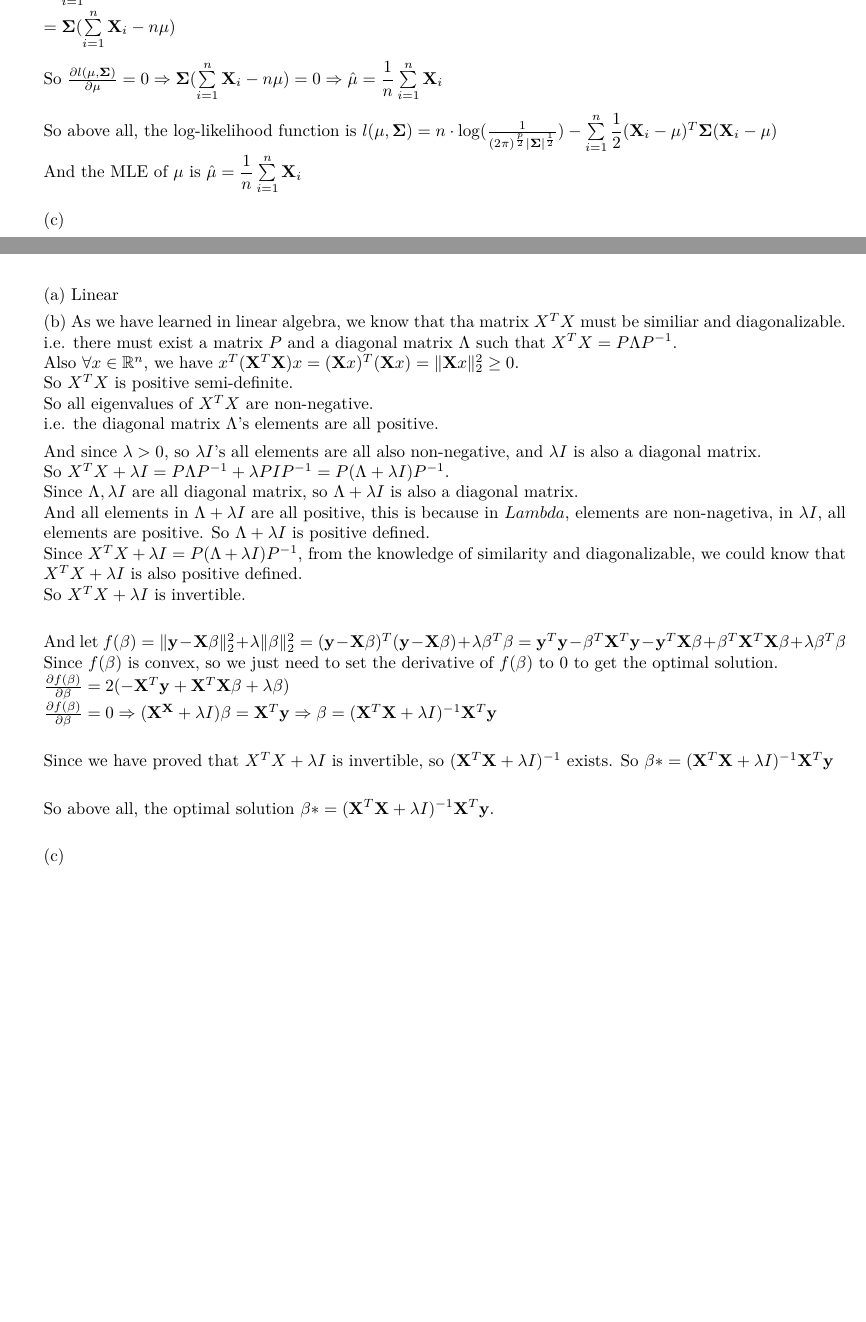
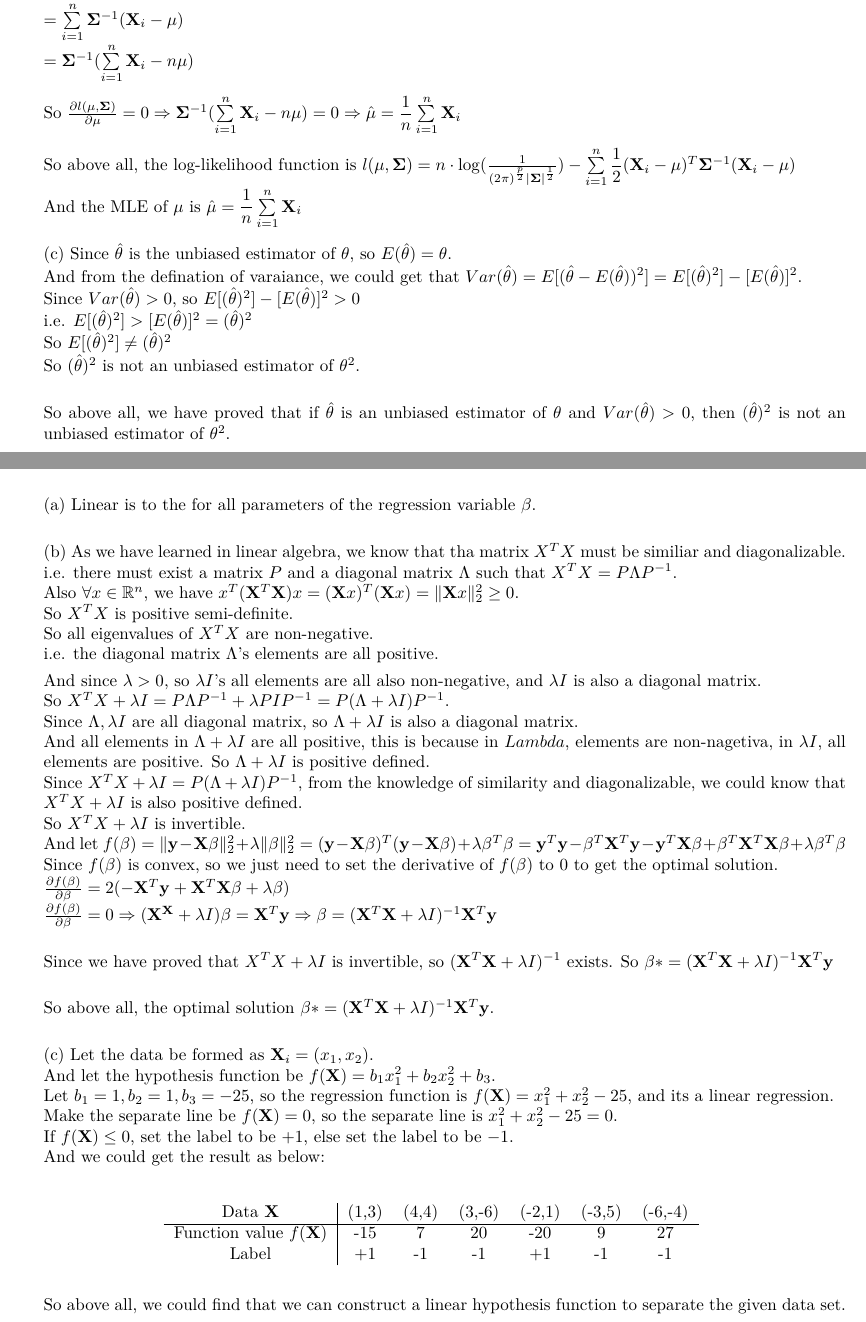
Before and after one commit to zsc2003/ShanghaiTech-CS182, a LaTeX problem sheet (homework/HW1/writing/hw1_writing.tex): two parts of pages 2 and 4 of 4 before the commit and two parts of pages 2 and 5 of 5 after it, joined at a grey line, cut at the place of the change, the shorter picture padded with empty space. Compiled offline with XeLaTeX; a LaTeX package or settings file that is missing is left out.

Commit message:
homework1 writing finished

```diff
--- a/homework/HW1/writing/hw1_writing.tex
+++ b/homework/HW1/writing/hw1_writing.tex
@@ -83,11 +82,22 @@ $=\sum\limits_{i=1}^n\mathbf{\Sigma}(\mathbf{X}_i-\mu)$\\
-$=\mathbf{\Sigma}(\sum\limits_{i=1}^n\mathbf{X}_i-n\mu)$\\
+So $\frac{\partial l(\mu,\mathbf{\Sigma})}{\partial \mu}=\sum\limits_{i=1}^n-\frac{\partial \dfrac{1}{2}(\mathbf{X}_i-\mu)^T\mathbf{\Sigma}^{-1}(\mathbf{X}_i-\mu)}{\partial \mu}$\\
+$=\sum\limits_{i=1}^n-\frac{\partial \dfrac{1}{2}(\mathbf{X}_i-\mu)^T\mathbf{\Sigma}^{-1}(\mathbf{X}_i-\mu)}{\partial (\mathbf{X}_i-\mu)}\frac{\partial (\mathbf{X}_i-\mu)}{\partial \mu}$\\
+$=\sum\limits_{i=1}^n-\dfrac{1}{2}(2\mathbf{\Sigma}^{-1}(\mathbf{X}-\mu))(-1)$\\
+$=\sum\limits_{i=1}^n\mathbf{\Sigma}^{-1}(\mathbf{X}_i-\mu)$\\
+$=\mathbf{\Sigma}^{-1}(\sum\limits_{i=1}^n\mathbf{X}_i-n\mu)$\\
 
-So $\frac{\partial l(\mu,\mathbf{\Sigma})}{\partial \mu}=0\Rightarrow \mathbf{\Sigma}(\sum\limits_{i=1}^n\mathbf{X}_i-n\mu)=0\Rightarrow\hat{\mu}=\dfrac{1}{n}\sum\limits_{i=1}^n\mathbf{X}_i$\\
+So $\frac{\partial l(\mu,\mathbf{\Sigma})}{\partial \mu}=0\Rightarrow \mathbf{\Sigma}^{-1}(\sum\limits_{i=1}^n\mathbf{X}_i-n\mu)=0\Rightarrow\hat{\mu}=\dfrac{1}{n}\sum\limits_{i=1}^n\mathbf{X}_i$\\
 
-So above all, the log-likelihood function is $l(\mu,\mathbf{\Sigma})=n\cdot\log(\frac{1}{(2\pi)^\frac{p}{2}|\mathbf{\Sigma}|^{\frac{1}{2}}})-\sum\limits_{i=1}^n\dfrac{1}{2}(\mathbf{X}_i-\mu)^T\mathbf{\Sigma}(\mathbf{X}_i-\mu)$\\
+So above all, the log-likelihood function is $l(\mu,\mathbf{\Sigma})=n\cdot\log(\frac{1}{(2\pi)^\frac{p}{2}|\mathbf{\Sigma}|^{\frac{1}{2}}})-\sum\limits_{i=1}^n\dfrac{1}{2}(\mathbf{X}_i-\mu)^T\mathbf{\Sigma}^{-1}(\mathbf{X}_i-\mu)$\\
 And the MLE of $\mu$ is $\hat{\mu}=\dfrac{1}{n}\sum\limits_{i=1}^n\mathbf{X}_i$\\
 
-(c)
+(c) Since $\hat{\theta}$ is the unbiased estimator of $\theta$, so $E(\hat{\theta})=\theta$.\\
+And from the defination of varaiance, we could get that $Var(\hat{\theta})=E[(\hat{\theta}-E(\hat{\theta}))^2]=E[(\hat{\theta})^2]-[E(\hat{\theta})]^2$.\\
+Since $Var(\hat{\theta})>0$, so $E[(\hat{\theta})^2]-[E(\hat{\theta})]^2>0$\\
+i.e. $E[(\hat{\theta})^2]>[E(\hat{\theta})]^2=(\hat{\theta})^2$\\
+So $E[(\hat{\theta})^2]\neq(\hat{\theta})^2$\\
+So $(\hat{\theta})^2$ is not an unbiased estimator of $\theta^2$.\\
+
+So above all, we have proved that if $\hat{\theta}$ is an unbiased estimator of $\theta$ and $Var(\hat{\theta})>0$, then $(\hat{\theta})^2$ is not an unbiased estimator of $\theta^2$.\\
 
 
 
@@ -160,16 +192,7 @@ And the MLE of $\mu$ is $\hat{\mu}=\dfrac{1}{n}\sum\limits_{i=1}^n\mathbf{X}_i$\
 			\end{table}
 	      \end{itemize}
 
-(a) Linear
-
-
-
-
-
-
-
-
-
+(a) Linear is to the for all parameters of the regression variable $\beta$.\\
 
 (b) As we have learned in linear algebra, we know that tha matrix
 $X^TX$ must be similiar and diagonalizable.\\
@@ -198,14 +220,26 @@ So $\beta *=(\mathbf{X}^T\mathbf{X}+\lambda I)^{-1}\mathbf{X}^T\mathbf{y}$\\
 
 So above all, the optimal solution $\beta *=(\mathbf{X}^T\mathbf{X}+\lambda I)^{-1}\mathbf{X}^T\mathbf{y}$.\\
 
-(c)
+(c) Let the data be formed as $\mathbf{X}_i=(x_1,x_2)$.\\
+And let the hypothesis function be $f(\mathbf{X})=b_1x_1^2+b_2x_2^2+b_3$.\\
+Let $b_1=1,b_2=1,b_3=-25$, so the regression function is $f(\mathbf{X})=x_1^2+x_2^2-25$, and its a linear regression.\\
+Make the separate line be $f(\mathbf{X})=0$, so the separate line is $x_1^2+x_2^2-25=0$.\\
+If $f(\mathbf{X})\leq 0$, set the label to be $+1$, else set the label to be $-1$.\\
+And we could get the result as below:\\
 
+	\begin{table}[H]
+		\centering
+		\begin{tabular}{c|cccccc}
+			Data $\mathbf{X}$ & (1,3) & (4,4) & (3,-6) & (-2,1) & (-3,5) & (-6,-4) \\ \hline
+			Function value $f(\mathbf{X})$ & -15 & 7 & 20 & -20 & 9 & 27\\
+			Label & +1 & -1 & -1 & +1 & -1 & -1
+		\end{tabular}
+		\label{tab:my_label}
+	\end{table}
 
+So above all, we could find that we can construct a linear hypothesis function to separate the given data set.\\
 
-
-
-
-      	  \newpage
+	\newpage
 
 
 \end{enumerate}
```
Also changed, not shown: homework/HW1/writing/hw1_writing.pdf, homework/HW1/writing/hw1_writing.tex (66 more changed lines), 3 other files.
